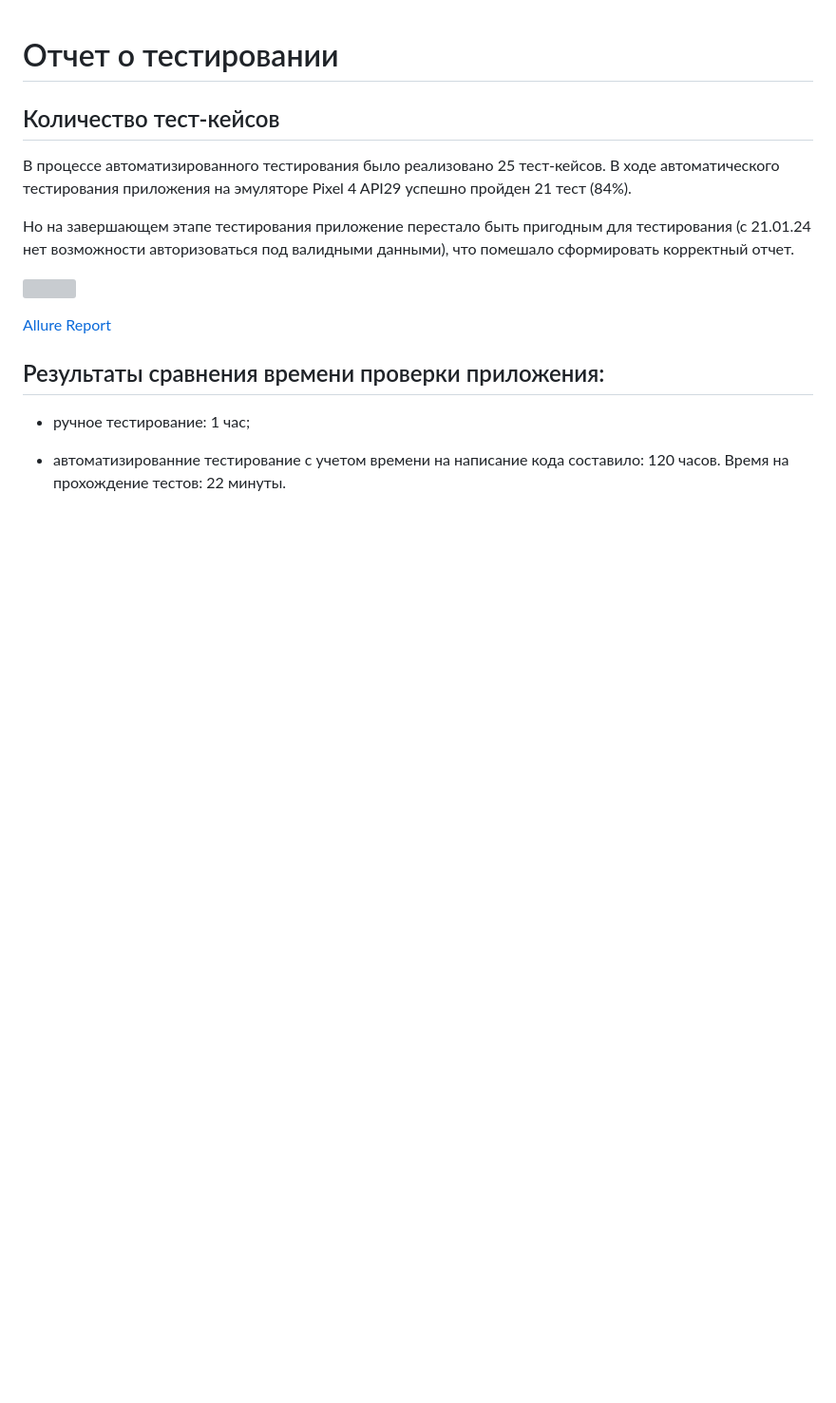
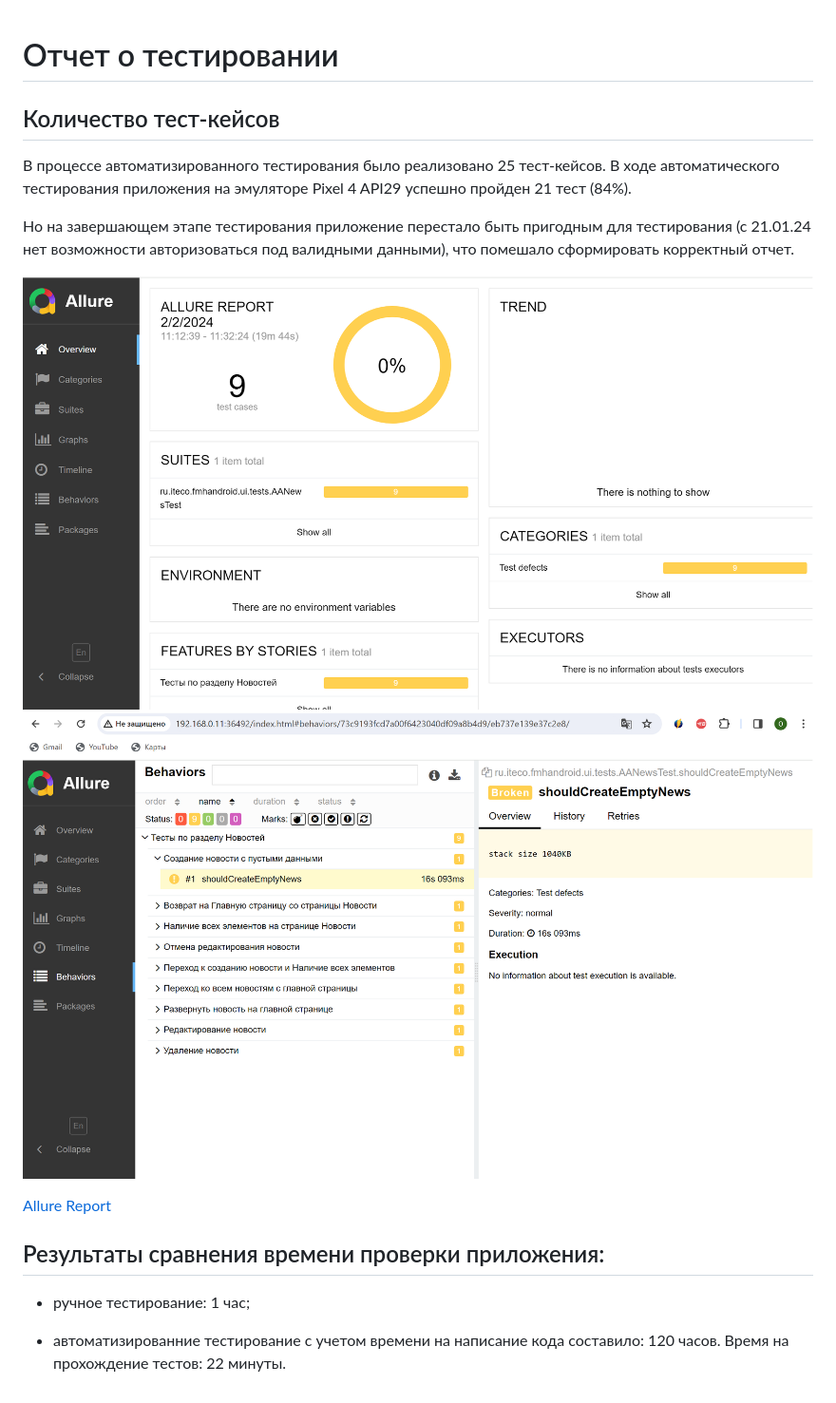
Before and after one commit to Akimutina/Diplom, a Markdown page: Result.md, the part around the change printed below. Shown: that part at 95% size. GitHub-like rendering; pictures changed too: screenshot/Allure_1.png (added), screenshot/Allure_2.png (added); blank space fills up the shorter version; grey boxes are pictures that could not be loaded.

```diff
--- a/Result.md
+++ b/Result.md
@@ -7,5 +7,6 @@
 
 Но на завершающем этапе тестирования приложение перестало быть пригодным для тестирования (с 21.01.24 нет возможности авторизоваться под валидными данными), что помешало сформировать корректный отчет.
 
-![]()
+![](https://github.com/Akimutina/Diplom/blob/main/screenshot/Allure_1.png)
+![](https://github.com/Akimutina/Diplom/blob/main/screenshot/Allure_2.png)
 
```
Also changed, not shown: other parts of Result.md (+1 -1 lines), 9 other files.
